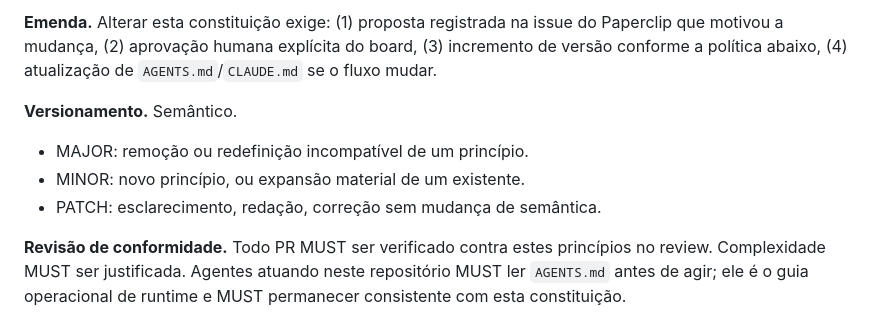
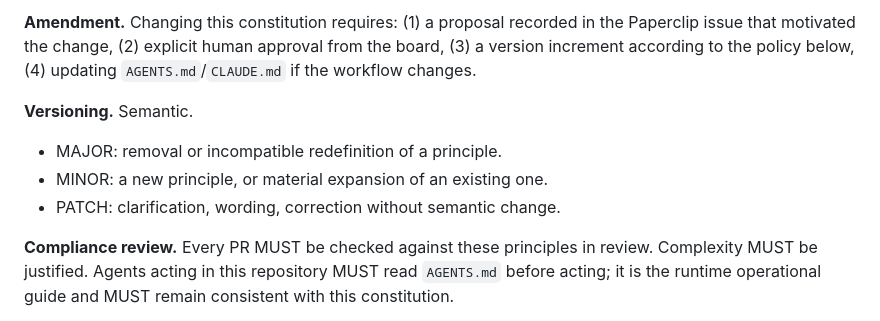
Before and after one commit to marcelojjunior/facillit-games, a Markdown page: .specify/memory/constitution.md, the part around one of its changes. Rendered like a GitHub page.

```diff
--- a/.specify/memory/constitution.md
+++ b/.specify/memory/constitution.md
@@ -158,16 +199,16 @@ agente, a constituição vence.
 
-**Emenda.** Alterar esta constituição exige: (1) proposta registrada na issue
-do Paperclip que motivou a mudança, (2) aprovação humana explícita do board,
-(3) incremento de versão conforme a política abaixo, (4) atualização de
-`AGENTS.md`/`CLAUDE.md` se o fluxo mudar.
+**Amendment.** Changing this constitution requires: (1) a proposal recorded in
+the Paperclip issue that motivated the change, (2) explicit human approval from
+the board, (3) a version increment according to the policy below, (4) updating
+`AGENTS.md`/`CLAUDE.md` if the workflow changes.
 
-**Versionamento.** Semântico.
-- MAJOR: remoção ou redefinição incompatível de um princípio.
-- MINOR: novo princípio, ou expansão material de um existente.
-- PATCH: esclarecimento, redação, correção sem mudança de semântica.
+**Versioning.** Semantic.
+- MAJOR: removal or incompatible redefinition of a principle.
+- MINOR: a new principle, or material expansion of an existing one.
+- PATCH: clarification, wording, correction without semantic change.
 
-**Revisão de conformidade.** Todo PR MUST ser verificado contra estes
-princípios no review. Complexidade MUST ser justificada. Agentes atuando neste
-repositório MUST ler `AGENTS.md` antes de agir; ele é o guia operacional de
-runtime e MUST permanecer consistente com esta constituição.
+**Compliance review.** Every PR MUST be checked against these principles in
+review. Complexity MUST be justified. Agents acting in this repository MUST read
+`AGENTS.md` before acting; it is the runtime operational guide and MUST remain
+consistent with this constitution.
 
```
Also changed, not shown: other parts of .specify/memory/constitution.md (+151 -110 lines).
